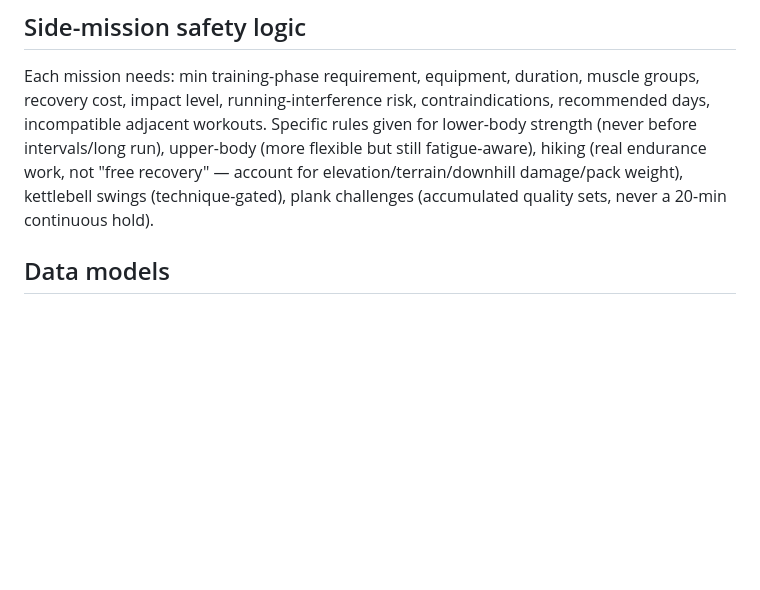
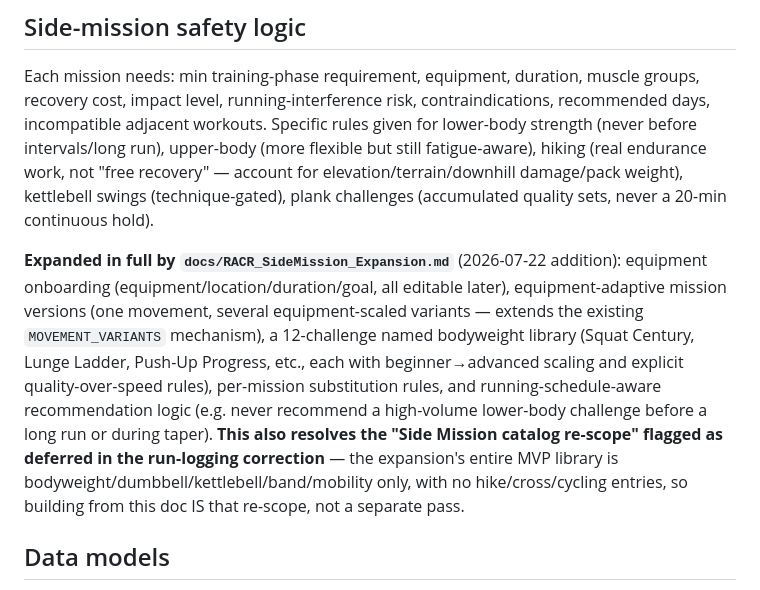
Before and after one commit to Bifihunter12/HalfMarathon, a Markdown page: docs/RACR_Master_Prompt.md, the part around the change. Rendered like a GitHub page; blank space fills up the shorter version.

```diff
--- a/docs/RACR_Master_Prompt.md
+++ b/docs/RACR_Master_Prompt.md
@@ -77,6 +77,8 @@ Six questions, each answered by a different system, never combined into one numb
 
 Each mission needs: min training-phase requirement, equipment, duration, muscle groups, recovery cost, impact level, running-interference risk, contraindications, recommended days, incompatible adjacent workouts. Specific rules given for lower-body strength (never before intervals/long run), upper-body (more flexible but still fatigue-aware), hiking (real endurance work, not "free recovery" — account for elevation/terrain/downhill damage/pack weight), kettlebell swings (technique-gated), plank challenges (accumulated quality sets, never a 20-min continuous hold).
 
+**Expanded in full by `docs/RACR_SideMission_Expansion.md`** (2026-07-22 addition): equipment onboarding (equipment/location/duration/goal, all editable later), equipment-adaptive mission versions (one movement, several equipment-scaled variants — extends the existing `MOVEMENT_VARIANTS` mechanism), a 12-challenge named bodyweight library (Squat Century, Lunge Ladder, Push-Up Progress, etc., each with beginner→advanced scaling and explicit quality-over-speed rules), per-mission substitution rules, and running-schedule-aware recommendation logic (e.g. never recommend a high-volume lower-body challenge before a long run or during taper). **This also resolves the "Side Mission catalog re-scope" flagged as deferred in the run-logging correction** — the expansion's entire MVP library is bodyweight/dumbbell/kettlebell/band/mobility only, with no hike/cross/cycling entries, so building from this doc IS that re-scope, not a separate pass.
+
 ## Data models
 
 `Badge`, `PathNode`, `SideMission` — full field lists in the source spec. Badge evaluation must be event-driven (workout completed/adapted/skipped, recovery selected, weekly review, phase completed, mission completed, PR, race rehearsal, race completed, pain warning, return-to-running progression), idempotent, non-duplicating, retroactively re-evaluable, and never award a badge based solely on self-reported unsafe behavior.
```
Also changed, not shown: docs/RACR_SideMission_Expansion.md (added, +105 -0 lines).
